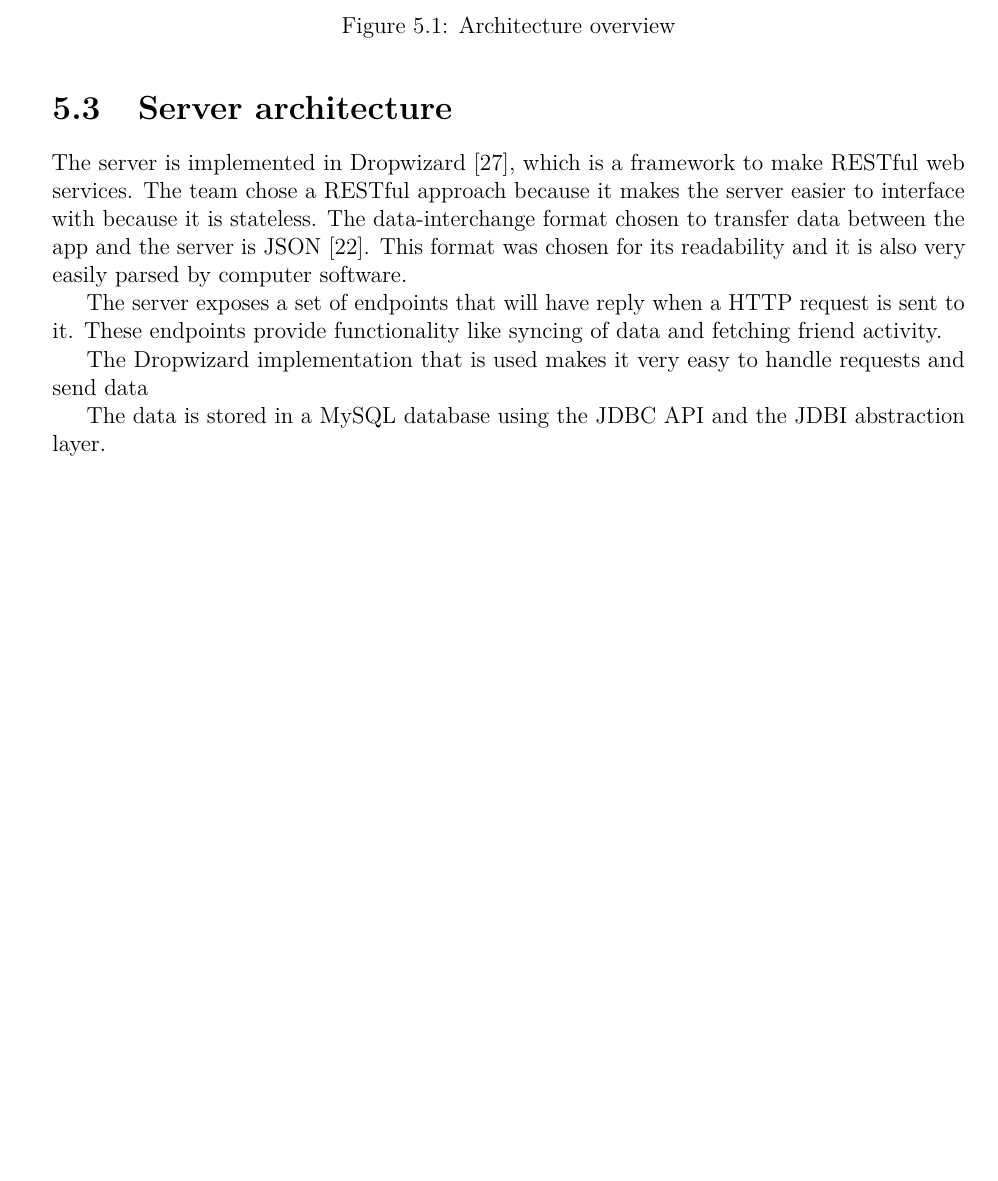
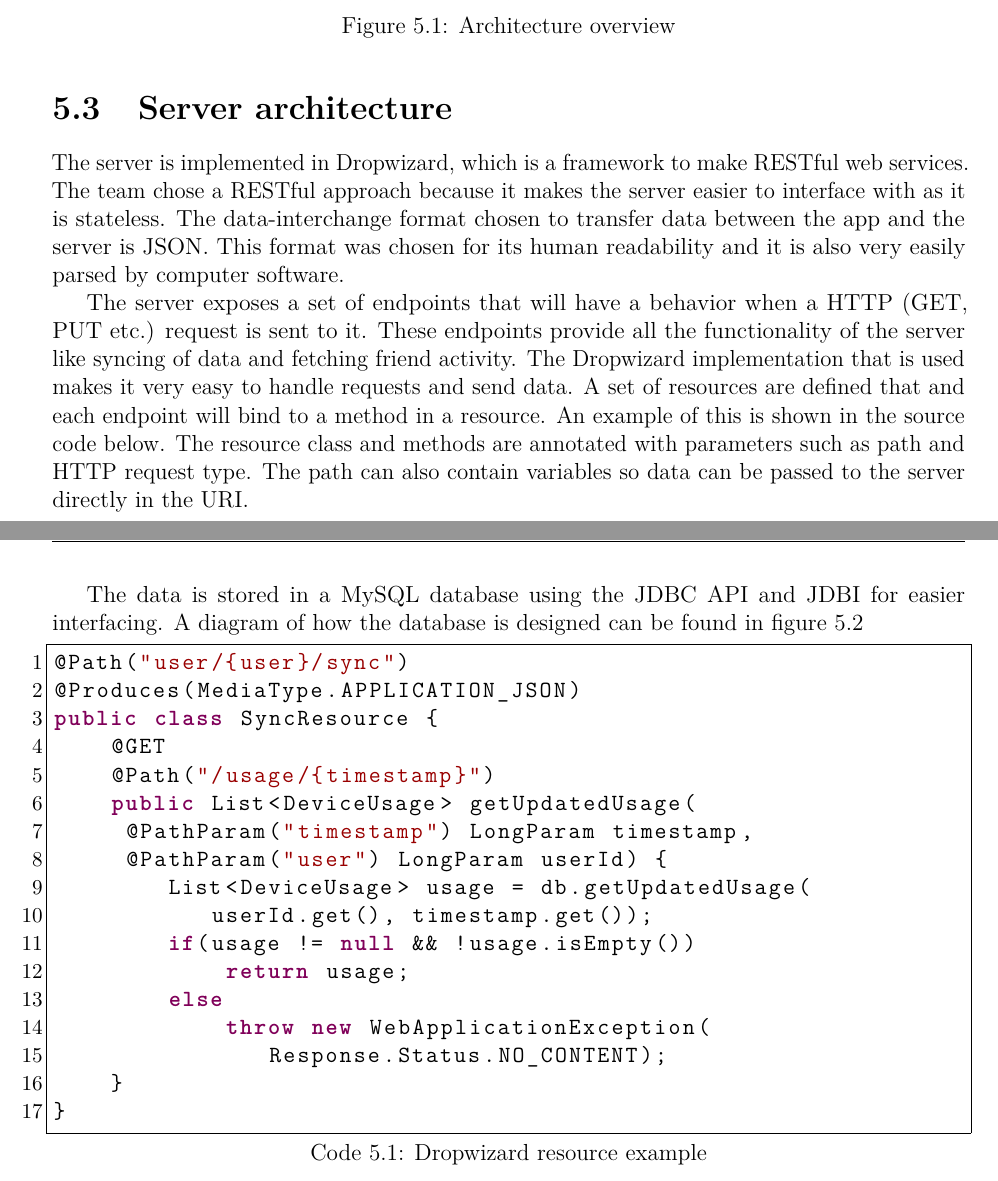
Before and after one commit to haavardlian/IT2901, a LaTeX thesis (report/rapport.tex, which reads report/ch/architecture/sec/server.tex): part of page 39 of 91 before the commit and two parts of pages 39 and 40 of 92 after it, the two joined at a grey line, cut so that both start at the same text, the shorter picture padded with empty space. Compiled offline with pdfLaTeX.

Commit message:
More rewrite of archtecture

```diff
--- a/report/ch/architecture/sec/server.tex
+++ b/report/ch/architecture/sec/server.tex
@@ -1,13 +1,30 @@
 \section{Server architecture}
-The server is implemented in Dropwizard~\cite{dropwizard}, which is a framework to make RESTful web services. The team chose a RESTful approach because it makes the server easier to interface
-with because it is stateless. The data-interchange format chosen to transfer data between the app and the server is JSON~\cite{json}. This format was chosen for its readability and it is also
-very easily parsed by computer software.
+The server is implemented in Dropwizard, which is a framework to make RESTful web services. The team chose a RESTful approach because it makes the server easier to interface with as it is stateless. The data-interchange format chosen to transfer data between the app and the server is JSON. This format was chosen for its human readability and it is also very easily parsed by computer software.
 
-The server exposes a set of endpoints that will have reply when a HTTP request is sent to it. These endpoints provide functionality like syncing of data and fetching friend activity.
+The server exposes a set of endpoints that will have a behavior when a HTTP (GET, PUT etc.) request is sent to it. These endpoints provide all the functionality of the server like syncing of data and fetching friend activity. The Dropwizard implementation that is used makes it very easy to handle requests and send data. A set of resources are defined that and each endpoint will bind to a method in a resource. An example of this is shown in the source code \hyperref[lst:dropwizardResource]{below}. The resource class and methods are annotated with parameters such as path and HTTP request type. The path can also contain variables so data can be passed to the server directly in the URI.
 
-The Dropwizard implementation that is used makes it very easy to handle requests and send data
+The data is stored in a MySQL database using the JDBC API and JDBI for easier interfacing. A diagram of how the database is designed can be found in figure~\ref{fig:ER-Diagram}
 
-The data is stored in a MySQL database using the JDBC API and the JDBI abstraction layer.
+
+\begin{lstlisting}[language=java, frame=single, breaklines=true, caption={Dropwizard resource example}, label={lst:dropwizardResource}]
+@Path("user/{user}/sync")
+@Produces(MediaType.APPLICATION_JSON)
+public class SyncResource {
+    @GET
+    @Path("/usage/{timestamp}")
+    public List<DeviceUsage> getUpdatedUsage(
+	   @PathParam("timestamp") LongParam timestamp,
+	   @PathParam("user") LongParam userId) {
+        List<DeviceUsage> usage = db.getUpdatedUsage(
+		       userId.get(), timestamp.get());
+        if(usage != null && !usage.isEmpty())
+            return usage;
+        else
+            throw new WebApplicationException(
+			         Response.Status.NO_CONTENT);
+    }
+}
+\end{lstlisting}
 
 \begin{figure}[H]
 \includegraphics[width=\textwidth]{ch/architecture/fig/ER-Diagram.png}
```
Also changed, not shown: report/ch/architecture/sec/design.tex (+3 -4 lines), report/master.bib (+0 -5 lines), report/Makefile.
